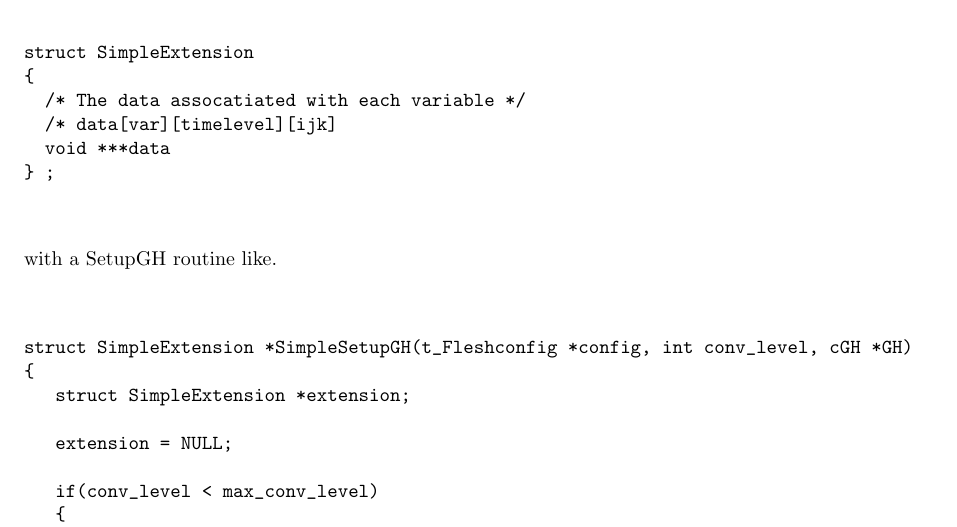
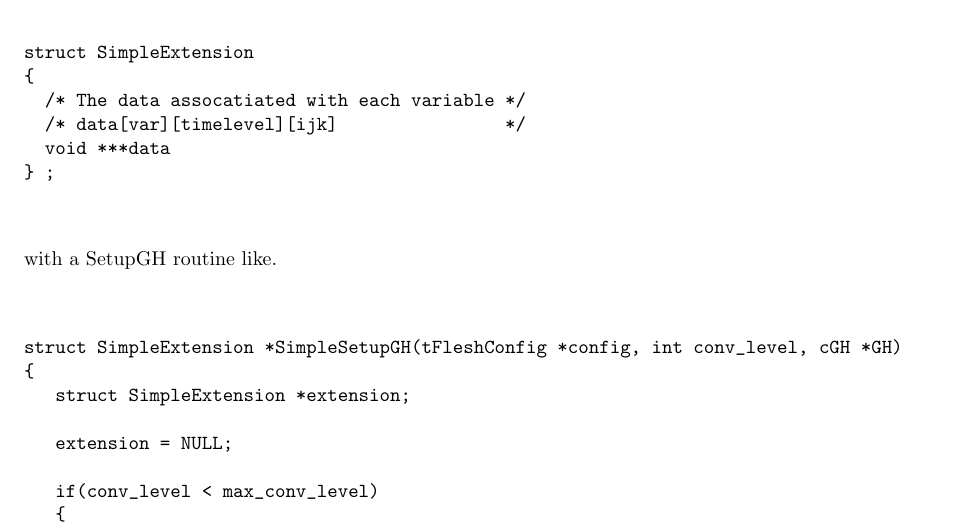
Before and after one commit to max-morris/Cactus, a LaTeX document (doc/UsersGuide/UsersGuide.tex, which reads doc/UsersGuide/Infrastructure.tex): part of page 88 of 219, cut so that both start at the same text. Compiled offline with pdfLaTeX.

Commit message:
Fixing some typos in example driver code.
Tom


git-svn-id: https://svn.cactuscode.org/flesh/trunk@2350 17b73243-c579-4c4c-a9d2-2d5706c11dac

```diff
--- a/doc/UsersGuide/Infrastructure.tex
+++ b/doc/UsersGuide/Infrastructure.tex
@@ -167,7 +167,7 @@ describe in general, but one simple example might be
 struct SimpleExtension
 {
   /* The data assocatiated with each variable */
-  /* data[var][timelevel][ijk]
+  /* data[var][timelevel][ijk]                */
   void ***data
 } ;
 
@@ -177,7 +177,7 @@ with a SetupGH routine like.
 
 \begin{verbatim}
 
-struct SimpleExtension *SimpleSetupGH(t_Fleshconfig *config, int conv_level, cGH *GH)
+struct SimpleExtension *SimpleSetupGH(tFleshConfig *config, int conv_level, cGH *GH)
 {
    struct SimpleExtension *extension;
 
```
